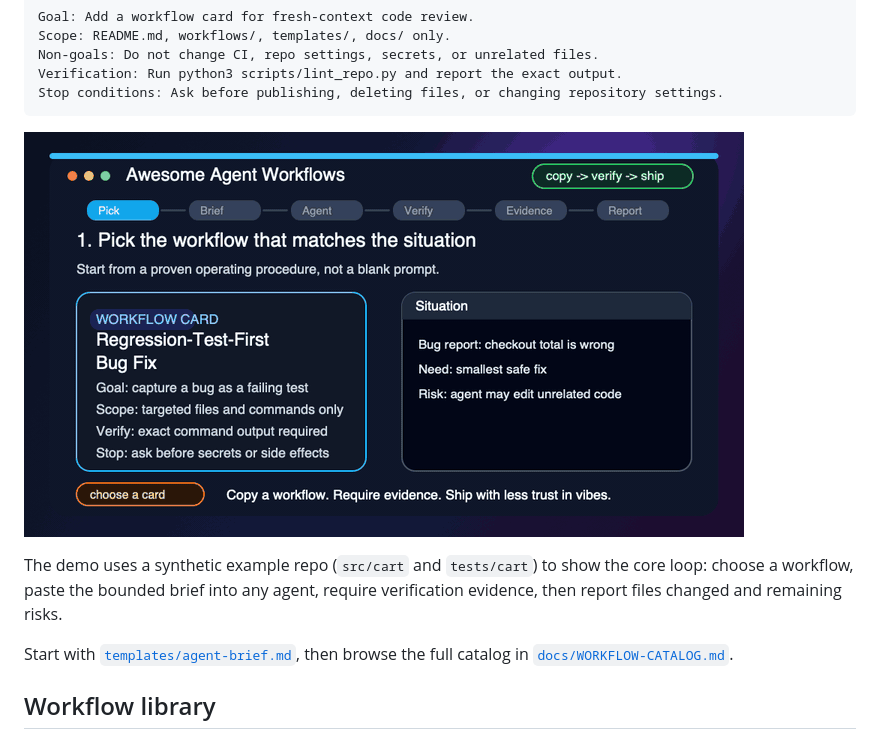
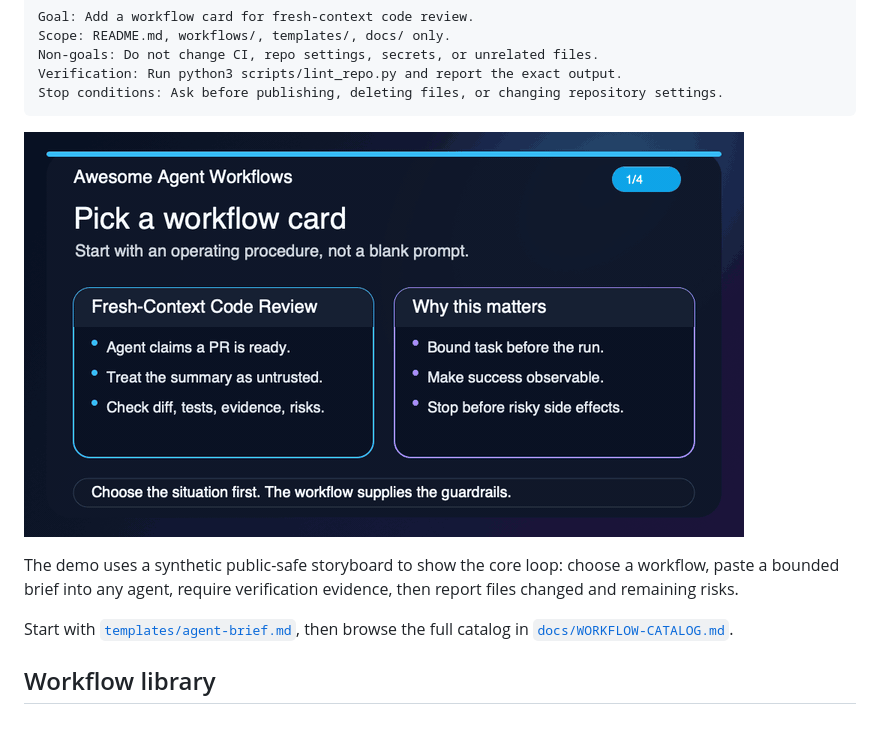
Before and after one commit to Richicinschi/awesome-agent-workflows, a Markdown page: README.md, the part around the change. Rendered like a GitHub page; pictures changed too: assets/demo-workflow.gif.

Commit message:
docs: simplify README demo GIF (#7)

```diff
--- a/README.md
+++ b/README.md
@@ -41,7 +41,7 @@ Stop conditions: Ask before publishing, deleting files, or changing repository s
 
 ![Demo: pick an agent workflow, copy its brief, run verification, and report evidence](assets/demo-workflow.gif)
 
-The demo uses a synthetic example repo (`src/cart` and `tests/cart`) to show the core loop: choose a workflow, paste the bounded brief into any agent, require verification evidence, then report files changed and remaining risks.
+The demo uses a synthetic public-safe storyboard to show the core loop: choose a workflow, paste a bounded brief into any agent, require verification evidence, then report files changed and remaining risks.
 
 Start with [`templates/agent-brief.md`](templates/agent-brief.md), then browse the full catalog in [`docs/WORKFLOW-CATALOG.md`](docs/WORKFLOW-CATALOG.md).
 
```
Also changed, not shown: 1 other file.
